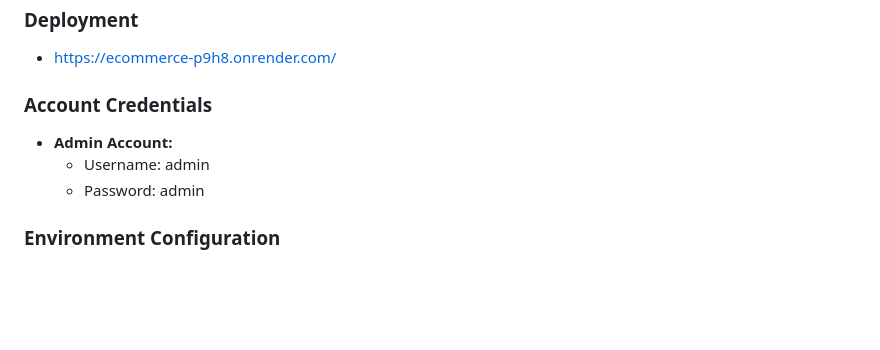
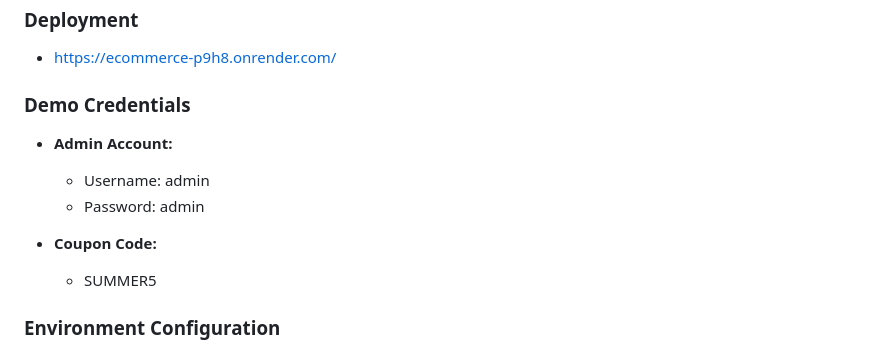
Before and after one commit to guido-7/ecommerce, a Markdown page: README.md, the part around the change printed below. Drawn GitHub-style; blank space fills up the shorter version.

Commit message:
Add badges for Python and Django, and update demo credentials in README

```diff
--- a/README.md
+++ b/README.md
@@ -33,11 +36,14 @@ This project is designed to offer a structure for online stores with core featur
 
 - https://ecommerce-p9h8.onrender.com/
 
-### Account Credentials
+### Demo Credentials
 
 - **Admin Account:**
   - Username: admin
   - Password: admin
+
+- **Coupon Code:**
+  - SUMMER5
 
 ### Environment Configuration
 
```
Also changed, not shown: other parts of README.md (+3 -0 lines).
